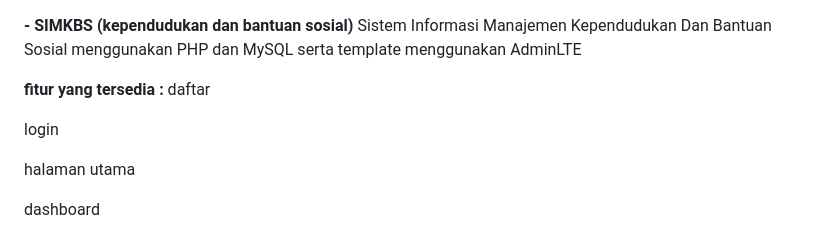
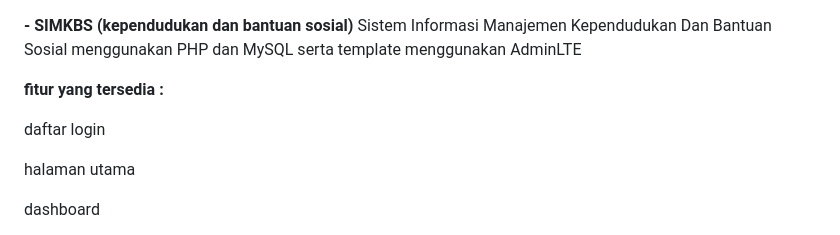
Before and after one commit to rendisaputraputra63-cmd/kependudukan-dan-bantuan-sosial, a Markdown page: README.md, the part around the change. Rendered like a GitHub page.

Commit message:
Update README to clarify available features
Removed redundant items from the feature list.

```diff
--- a/README.md
+++ b/README.md
@@ -2,9 +2,8 @@
 Sistem Informasi Manajemen Kependudukan Dan Bantuan Sosial menggunakan PHP dan MySQL serta template menggunakan AdminLTE
 
 **fitur yang tersedia :**
- daftar
 
- login
+ daftar login
 
  halaman utama
 
```
